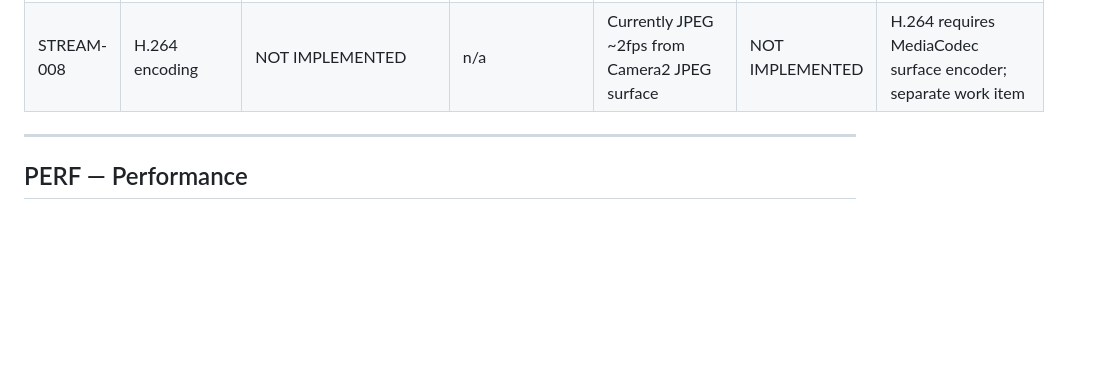
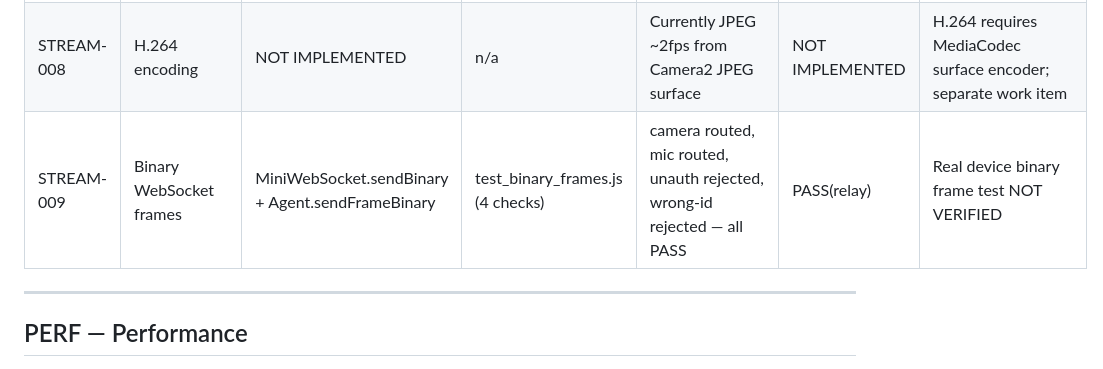
Before and after one commit to Asadsk123/acount-setups, a Markdown page: docs/REQUIREMENTS_TRACEABILITY_MATRIX.md, the part around the change. GitHub-like rendering; blank space fills up the shorter version.

```diff
--- a/docs/REQUIREMENTS_TRACEABILITY_MATRIX.md
+++ b/docs/REQUIREMENTS_TRACEABILITY_MATRIX.md
@@ -58,6 +58,7 @@ Last updated: 2026-09-28
 | STREAM-006 | Backpressure / drop-oldest | BoundedFrameQueue.kt (camera=3, mic=10) | Code review | Drop-oldest logic implemented; queue depth NOT measured under load | DESIGN-VERIFIED | Real frame drop behavior NOT VERIFIED |
 | STREAM-007 | Stream failure isolation | StreamSessionManager.kt try/catch per stream | Code review | Exception isolation in code; cross-stream failure NOT tested | DESIGN-VERIFIED | Failure isolation NOT VERIFIED |
 | STREAM-008 | H.264 encoding | NOT IMPLEMENTED | n/a | Currently JPEG ~2fps from Camera2 JPEG surface | NOT IMPLEMENTED | H.264 requires MediaCodec surface encoder; separate work item |
+| STREAM-009 | Binary WebSocket frames | MiniWebSocket.sendBinary + Agent.sendFrameBinary | test_binary_frames.js (4 checks) | camera routed, mic routed, unauth rejected, wrong-id rejected — all PASS | PASS(relay) | Real device binary frame test NOT VERIFIED |
 
 ---
 
```
Also changed, not shown: docs/PROJECT_PROGRESS.md (+32 -0 lines).
